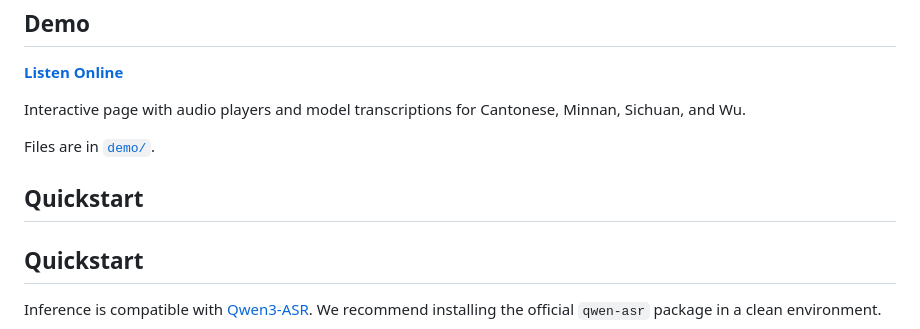
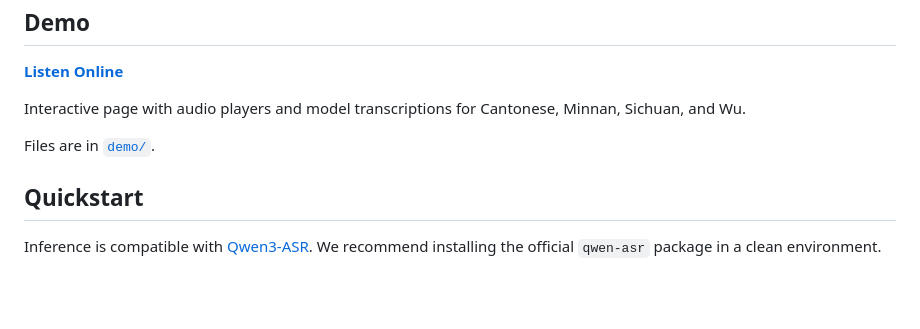
Before and after one commit to ASLP-lab/CN-MultiDialect-ASR, a Markdown page: README.md, the part around the change. GitHub-like rendering; blank space fills up the shorter version.

Commit message:
Fix duplicate Quickstart heading in README.
Co-authored-by: Cursor <cursoragent@cursor.com>

```diff
--- a/README.md
+++ b/README.md
@@ -47,7 +47,6 @@ Interactive page with audio players and model transcriptions for Cantonese, Minn
 
 Files are in [`demo/`](demo/).
 
-## Quickstart
 ## Quickstart
 
 Inference is compatible with [Qwen3-ASR](https://github.com/QwenLM/Qwen3-ASR). We recommend installing the official `qwen-asr` package in a clean environment.
```
